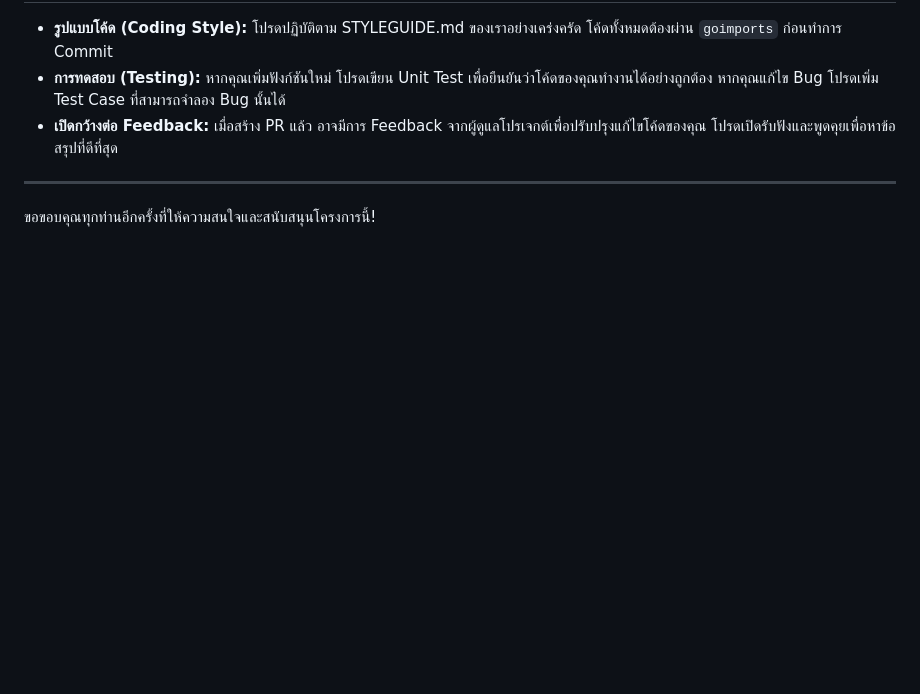
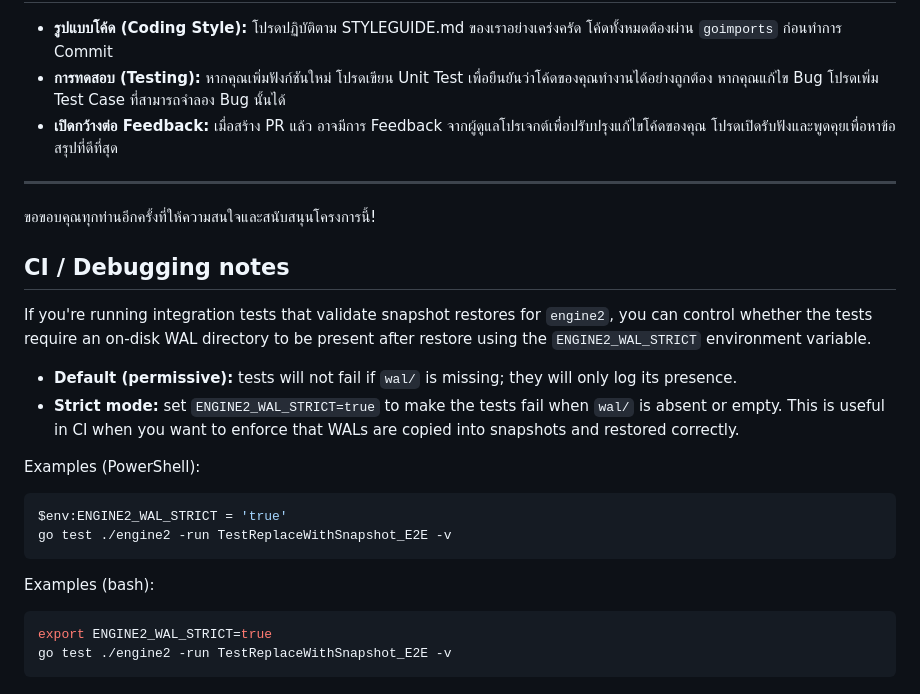
Before and after one commit to iDanielLaw/nexusbase, a Markdown page: CONTRIBUTING.md, the part around the change. Rendered like a GitHub page; blank space fills up the shorter version.

Commit message:
docs: note ENGINE2_WAL_STRICT env var for engine2 snapshot tests

````diff
--- a/CONTRIBUTING.md
+++ b/CONTRIBUTING.md
@@ -95,3 +95,22 @@ git push origin your-branch-name
 ---
 
 ขอขอบคุณทุกท่านอีกครั้งที่ให้ความสนใจและสนับสนุนโครงการนี้!
+
+## CI / Debugging notes
+
+If you're running integration tests that validate snapshot restores for `engine2`, you can control whether the tests require an on-disk WAL directory to be present after restore using the `ENGINE2_WAL_STRICT` environment variable.
+
+- **Default (permissive):** tests will not fail if `wal/` is missing; they will only log its presence.
+- **Strict mode:** set `ENGINE2_WAL_STRICT=true` to make the tests fail when `wal/` is absent or empty. This is useful in CI when you want to enforce that WALs are copied into snapshots and restored correctly.
+
+Examples (PowerShell):
+```powershell
+$env:ENGINE2_WAL_STRICT = 'true'
+go test ./engine2 -run TestReplaceWithSnapshot_E2E -v
+```
+
+Examples (bash):
+```bash
+export ENGINE2_WAL_STRICT=true
+go test ./engine2 -run TestReplaceWithSnapshot_E2E -v
+```
````
